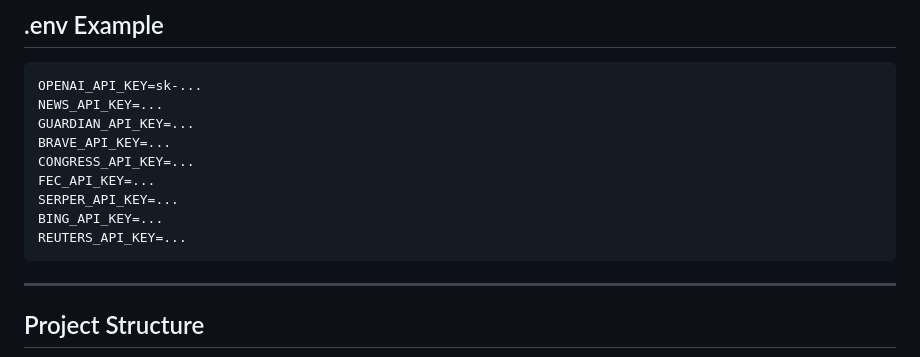
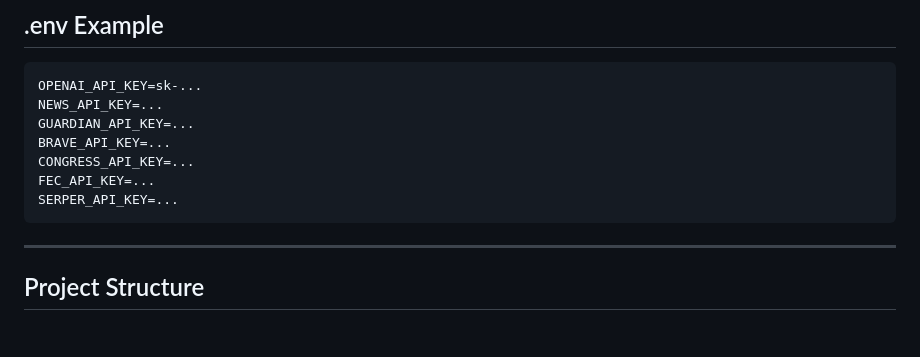
Before and after one commit to EhteshamSid/IntelliCast, a Markdown page: README.md, the part around the change. Drawn GitHub-style; blank space fills up the shorter version.

````diff
--- a/README.md
+++ b/README.md
@@ -72,8 +72,6 @@ BRAVE_API_KEY=...
 CONGRESS_API_KEY=...
 FEC_API_KEY=...
 SERPER_API_KEY=...
-BING_API_KEY=...
-REUTERS_API_KEY=...
 ```
 
 ---
````
